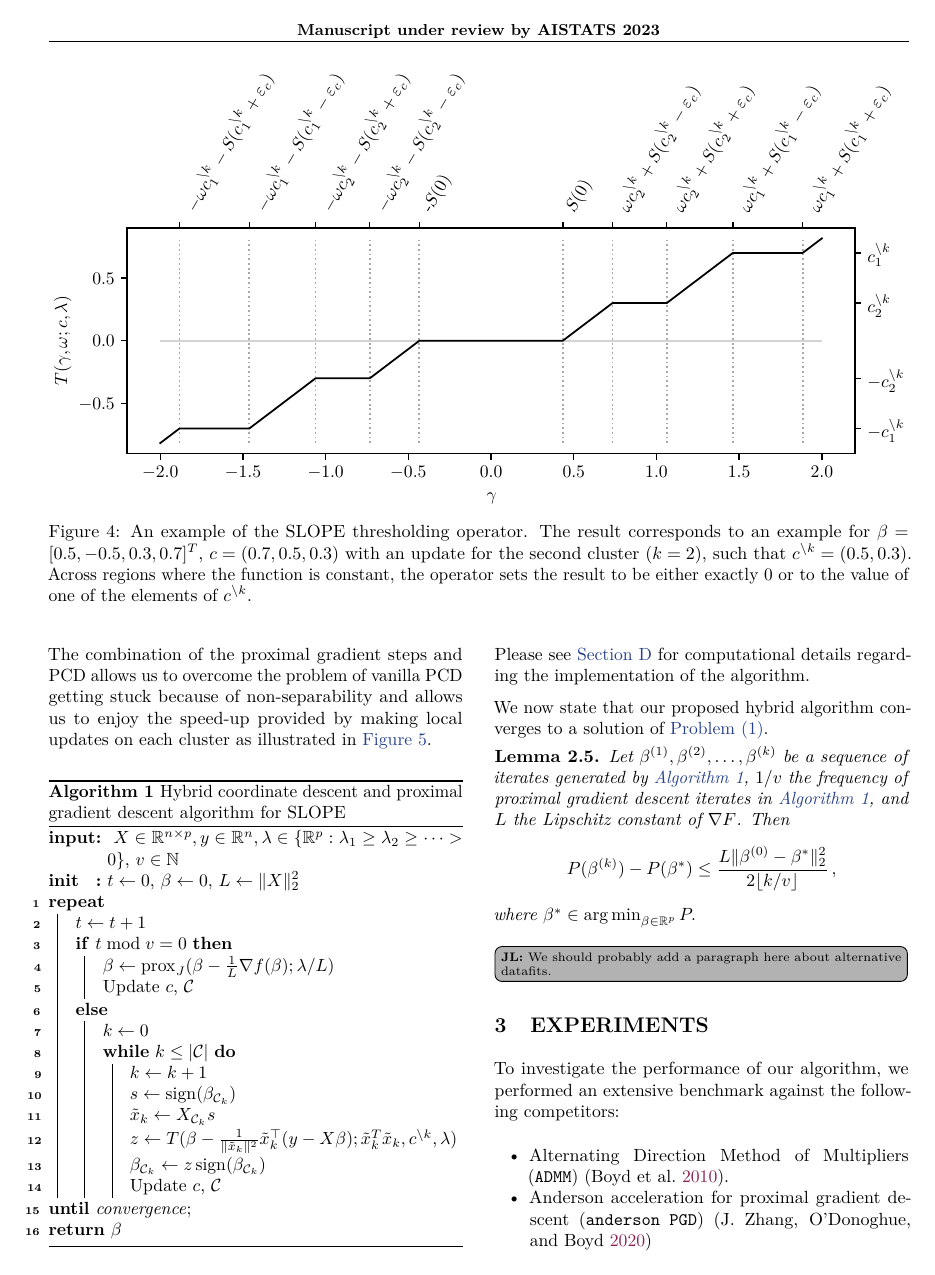
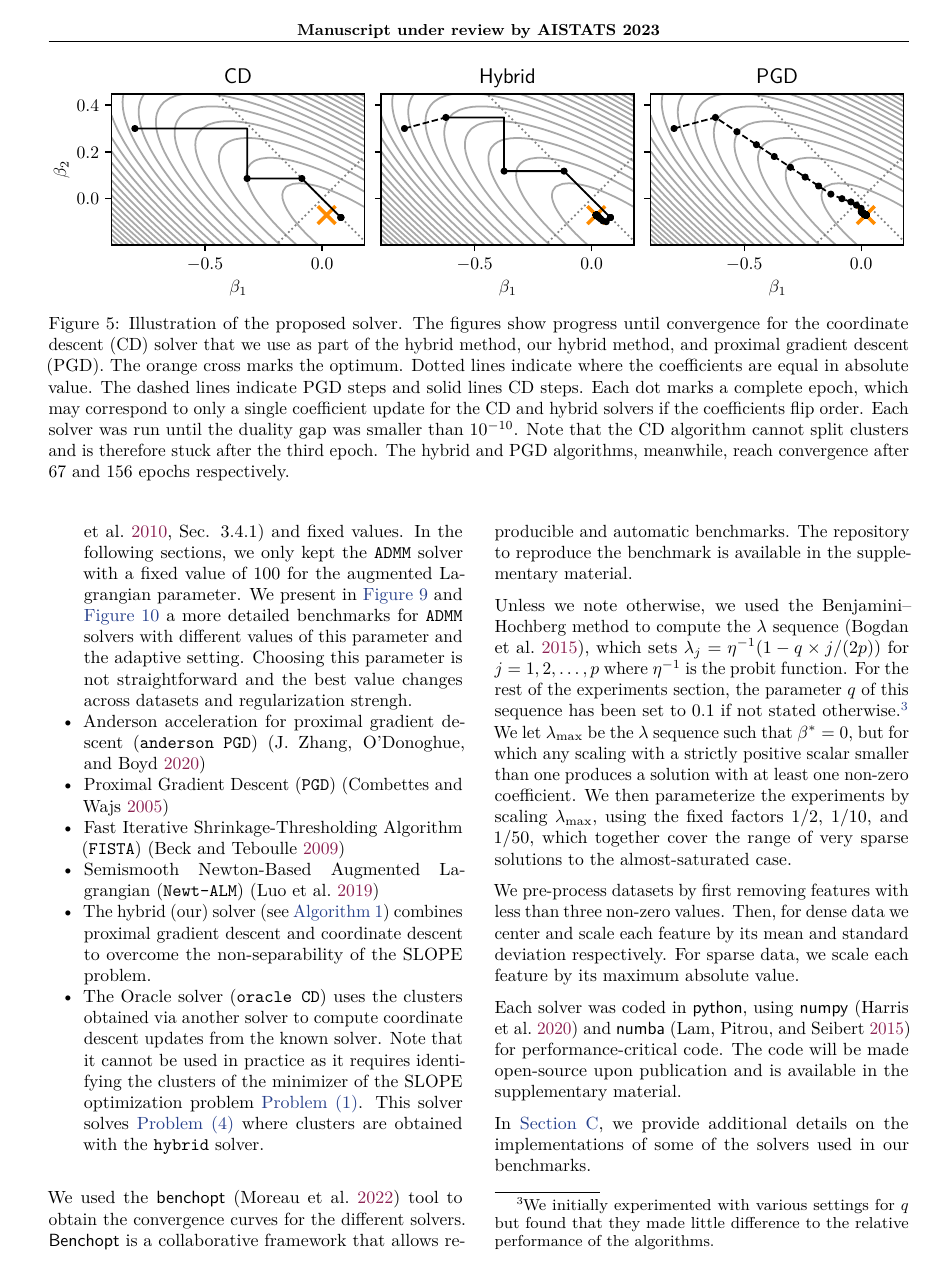
Before and after one commit to jolars/slopecd, a LaTeX paper (tex/main.tex, which reads tex/experiments.tex): page 5 of 17 before the commit and page 6 of 17 after it. Compiled offline with pdfLaTeX.

Commit message:
pass on ADMM solvers and ref to Appendix benchmarks

```diff
--- a/tex/experiments.tex
+++ b/tex/experiments.tex
@@ -4,6 +4,10 @@
 To investigate the performance of our algorithm, we performed an extensive benchmark against the following competitors:
 \begin{itemize}[noitemsep]
   \item Alternating Direction Method of Multipliers (\texttt{ADMM})~\parencite{boyd2010}.
+  We considered several alternative for the choice of the augmented Lagragian parameter: an adaptive method to update the parameter throughout the algorithm~\parencite[Sec. 3.4.1]{boyd2010} and fixed values.
+  In the following sections, we only kept the \texttt{ADMM} solver with a fixed value of $100$ for the augmented Lagrangian parameter.
+  We present in \Cref{fig:simulated_appendix} and \Cref{fig:real_appendix} a more detailed benchmarks for \texttt{ADMM} solvers with different values of this parameter and the adaptive setting.
+  Choosing this parameter is not straightforward and the best value changes across datasets and regularization strengh.
   \item Anderson acceleration for proximal gradient descent (\texttt{anderson PGD})~\parencite{zhang2020}
   \item Proximal Gradient Descent (\texttt{PGD})~\parencite{combettes2005}
   \item Fast Iterative Shrinkage-Thresholding Algorithm (\texttt{FISTA})~\parencite{beck2009}
```
Also changed, not shown: tex/experiments.tex (17 more changed lines).
